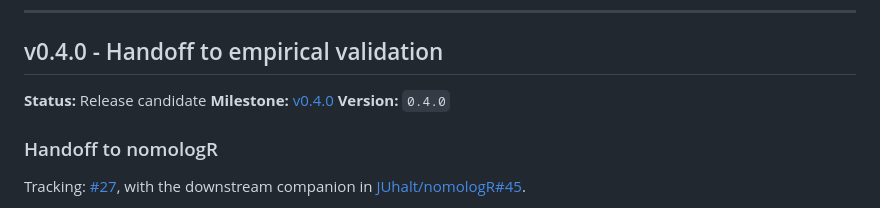
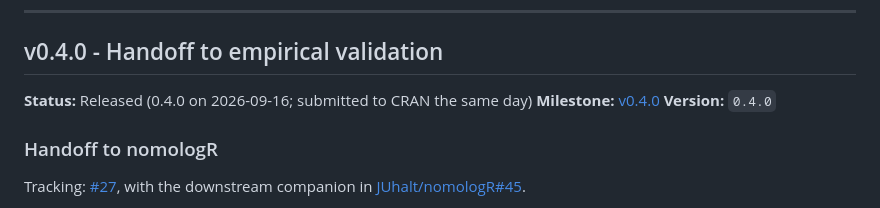
Before and after one commit to JUhalt/contentvalidR, a Markdown page: ROADMAP.md, the part around one of its changes. Rendered like a GitHub page.

Commit message:
Mark v0.4.0 released and submitted to CRAN in the roadmap (#32)
Marks v0.4.0 released on GitHub and submitted to CRAN on 2026-09-16.
Refs #14.

Co-Authored-By: Claude Opus 5 <noreply@anthropic.com>

```diff
--- a/ROADMAP.md
+++ b/ROADMAP.md
@@ -453,7 +453,7 @@ Tracking: [#14](https://github.com/JUhalt/contentvalidR/issues/14).
 
 ## v0.4.0 - Handoff to empirical validation
 
-**Status:** Release candidate
+**Status:** Released (0.4.0 on 2026-09-16; submitted to CRAN the same day)
 **Milestone:** [v0.4.0](https://github.com/JUhalt/contentvalidR/milestone/4)
 **Version:** `0.4.0`
 
```
Also changed, not shown: other parts of ROADMAP.md (+1 -1 lines).
